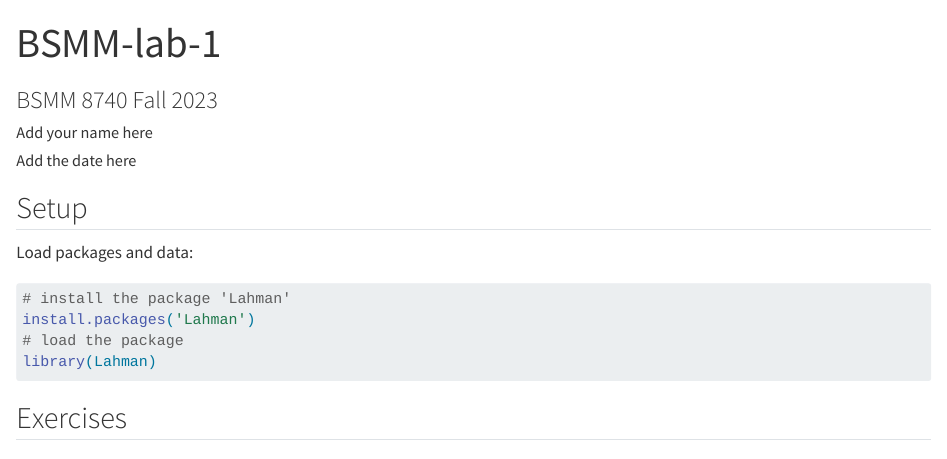
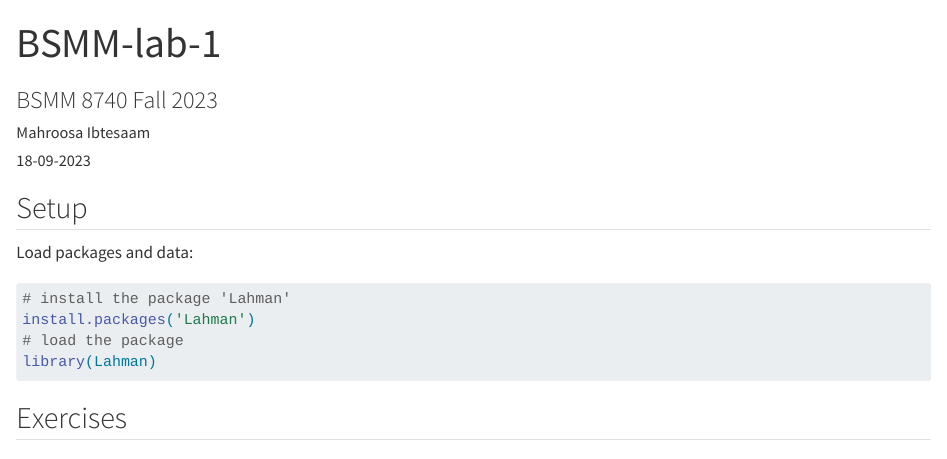
Before and after one commit to Maxx1998/BSMM-lab-1, a Quarto document (bsmm-lab-1.qmd): the page in a window 1100 px wide, from its top. Rendered offline with R 4.5, knitr and Pandoc in place of Quarto, with nearby package versions; some code elsewhere in the file could not run offline.

Commit message:
changed the name and date

```diff
--- a/bsmm-lab-1.qmd
+++ b/bsmm-lab-1.qmd
@@ -1,8 +1,8 @@
 ---
 title: "BSMM-lab-1"
 subtitle: "BSMM 8740 Fall 2023"
-author: "Add your name here"
-date: "Add the date here"
+author: "Mahroosa Ibtesaam"
+date: "18-09-2023"
 format: html
 editor: visual
 self-contained: true
```
